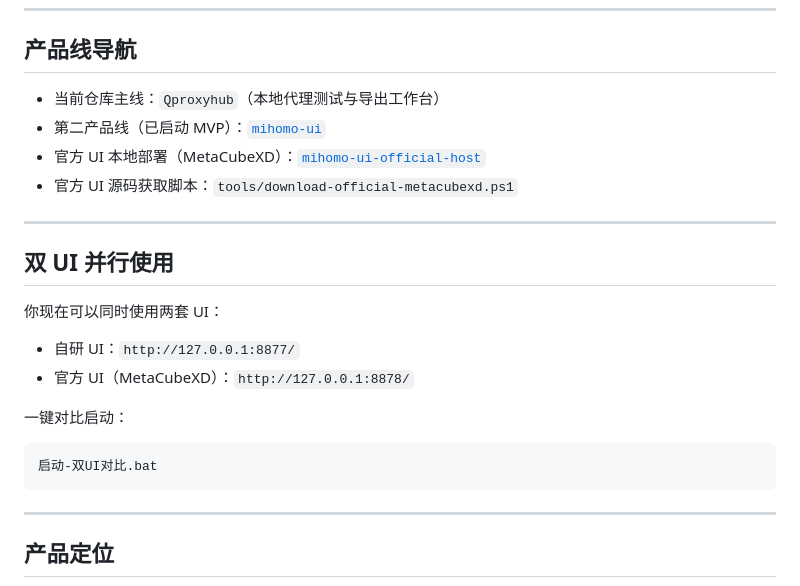
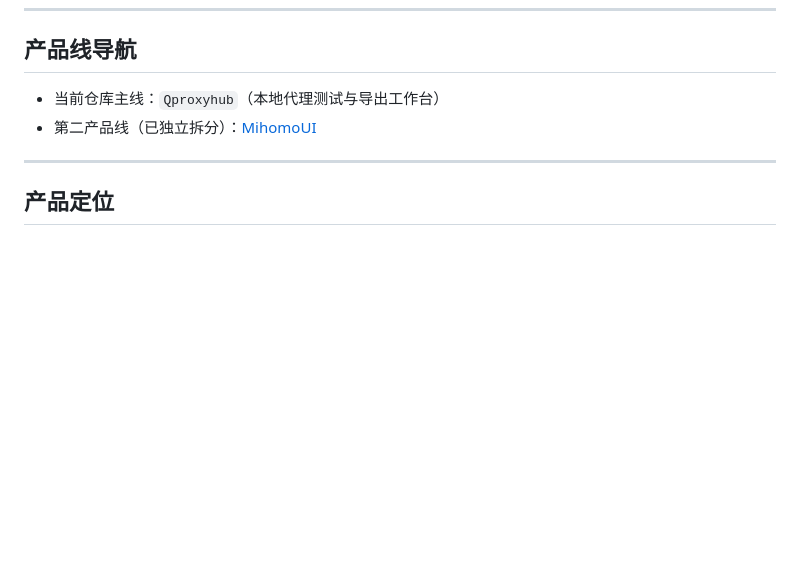
Before and after one commit to hnsxyren1023-commits/Qproxyhub, a Markdown page: README.md, the part around the change. Drawn GitHub-style; blank space fills up the shorter version.

Commit message:
docs: update product-line navigation after repository split

````diff
--- a/README.md
+++ b/README.md
@@ -29,24 +29,7 @@
 ## 产品线导航
 
 - 当前仓库主线：`Qproxyhub`（本地代理测试与导出工作台）
-- 第二产品线（已启动 MVP）：[`mihomo-ui`](./mihomo-ui/README.md)
-- 官方 UI 本地部署（MetaCubeXD）：[`mihomo-ui-official-host`](./mihomo-ui-official-host/README.md)
-- 官方 UI 源码获取脚本：`tools/download-official-metacubexd.ps1`
-
----
-
-## 双 UI 并行使用
-
-你现在可以同时使用两套 UI：
-
-- 自研 UI：`http://127.0.0.1:8877/`
-- 官方 UI（MetaCubeXD）：`http://127.0.0.1:8878/`
-
-一键对比启动：
-
-```text
-启动-双UI对比.bat
-```
+- 第二产品线（已独立拆分）：[MihomoUI](https://github.com/hnsxyren1023-commits/MihomoUI)
 
 ---
 
````
